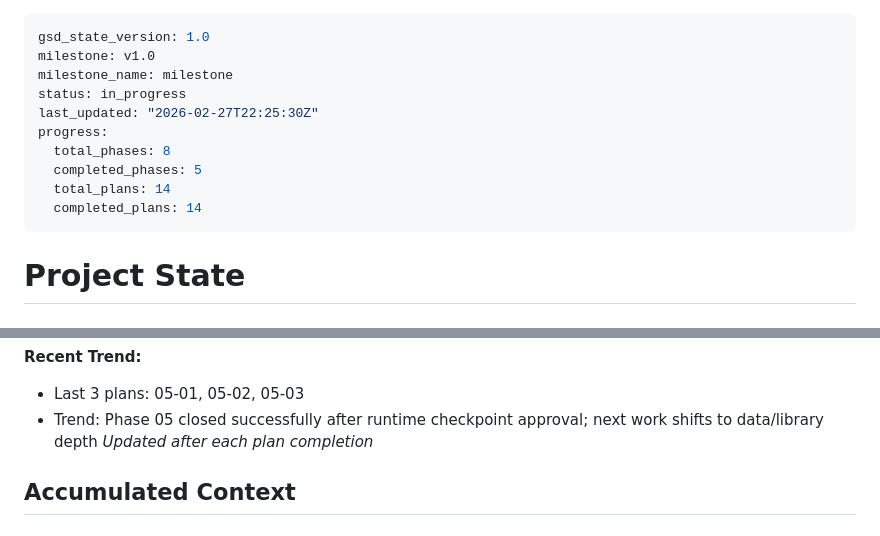
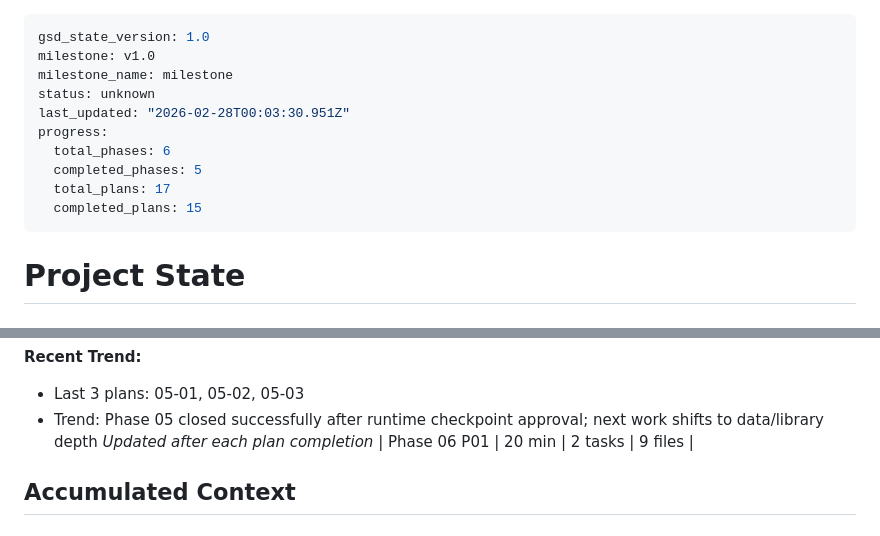
Before and after one commit to farce1/opennotes, a Markdown page: .planning/STATE.md, 2 parts joined by grey strips. GitHub-like rendering.

Commit message:
docs(06-01): complete backend foundation plan
- add plan summary with task commits and verification notes

- update roadmap progress for phase 06 to 1/3 in progress

- record state metric/session updates for plan execution

```diff
--- a/.planning/STATE.md
+++ b/.planning/STATE.md
@@ -2,13 +2,13 @@
 gsd_state_version: 1.0
 milestone: v1.0
 milestone_name: milestone
-status: in_progress
-last_updated: "2026-02-27T22:25:30Z"
+status: unknown
+last_updated: "2026-02-28T00:03:30.951Z"
 progress:
-  total_phases: 8
+  total_phases: 6
   completed_phases: 5
-  total_plans: 14
-  completed_plans: 14
+  total_plans: 17
+  completed_plans: 15
 ---
 
 # Project State
@@ -50,6 +50,7 @@ Progress: [██████░░░░] 62%
 - Last 3 plans: 05-01, 05-02, 05-03
 - Trend: Phase 05 closed successfully after runtime checkpoint approval; next work shifts to data/library depth
 *Updated after each plan completion*
+| Phase 06 P01 | 20 min | 2 tasks | 9 files |
 
 ## Accumulated Context
 
```
Also changed, not shown: .planning/ROADMAP.md (+1 -1 lines), 1 other file.
